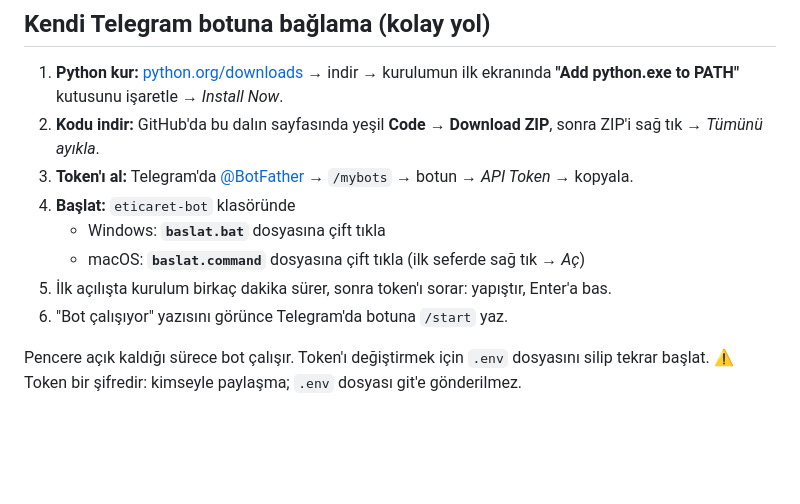
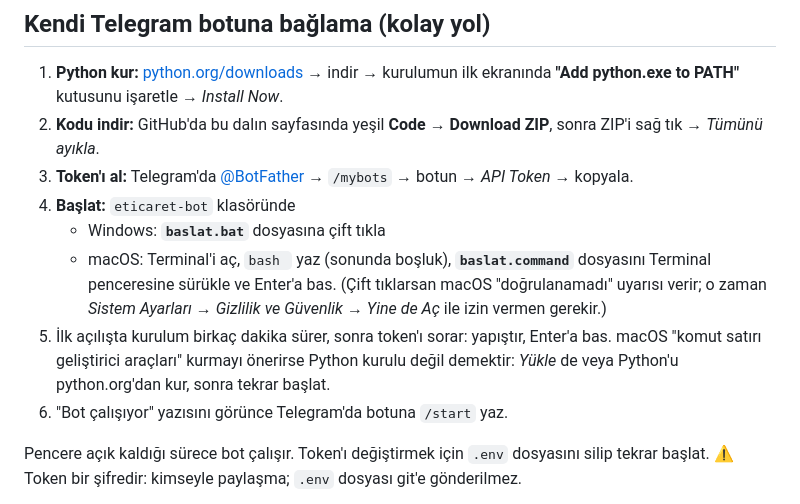
Before and after one commit to emreakts/Projects, a Markdown page: eticaret-bot/README.md, the part around the change. Rendered like a GitHub page; blank space fills up the shorter version.

Commit message:
macOS için başlatma talimatını düzelt (Gatekeeper uyarısı)
Co-Authored-By: Claude Opus 5.5 <noreply@anthropic.com>
Claude-Session: https://claude.ai/code/session_012kUmGqqvfWzEH2bcX5KW5U

```diff
--- a/eticaret-bot/README.md
+++ b/eticaret-bot/README.md
@@ -36,8 +36,12 @@ kendi yol haritası, ürün kriterleri ve hesaplama araçları vardır.
 3. **Token'ı al:** Telegram'da [@BotFather](https://t.me/BotFather) → `/mybots` → botun → *API Token* → kopyala.
 4. **Başlat:** `eticaret-bot` klasöründe
    - Windows: **`baslat.bat`** dosyasına çift tıkla
-   - macOS: **`baslat.command`** dosyasına çift tıkla (ilk seferde sağ tık → *Aç*)
+   - macOS: Terminal'i aç, `bash ` yaz (sonunda boşluk), **`baslat.command`** dosyasını Terminal
+     penceresine sürükle ve Enter'a bas. (Çift tıklarsan macOS "doğrulanamadı" uyarısı verir;
+     o zaman *Sistem Ayarları → Gizlilik ve Güvenlik → Yine de Aç* ile izin vermen gerekir.)
 5. İlk açılışta kurulum birkaç dakika sürer, sonra token'ı sorar: yapıştır, Enter'a bas.
+   macOS "komut satırı geliştirici araçları" kurmayı önerirse Python kurulu değil demektir:
+   *Yükle* de veya Python'u python.org'dan kur, sonra tekrar başlat.
 6. "Bot çalışıyor" yazısını görünce Telegram'da botuna `/start` yaz.
 
 Pencere açık kaldığı sürece bot çalışır. Token'ı değiştirmek için `.env` dosyasını silip tekrar başlat.
```
